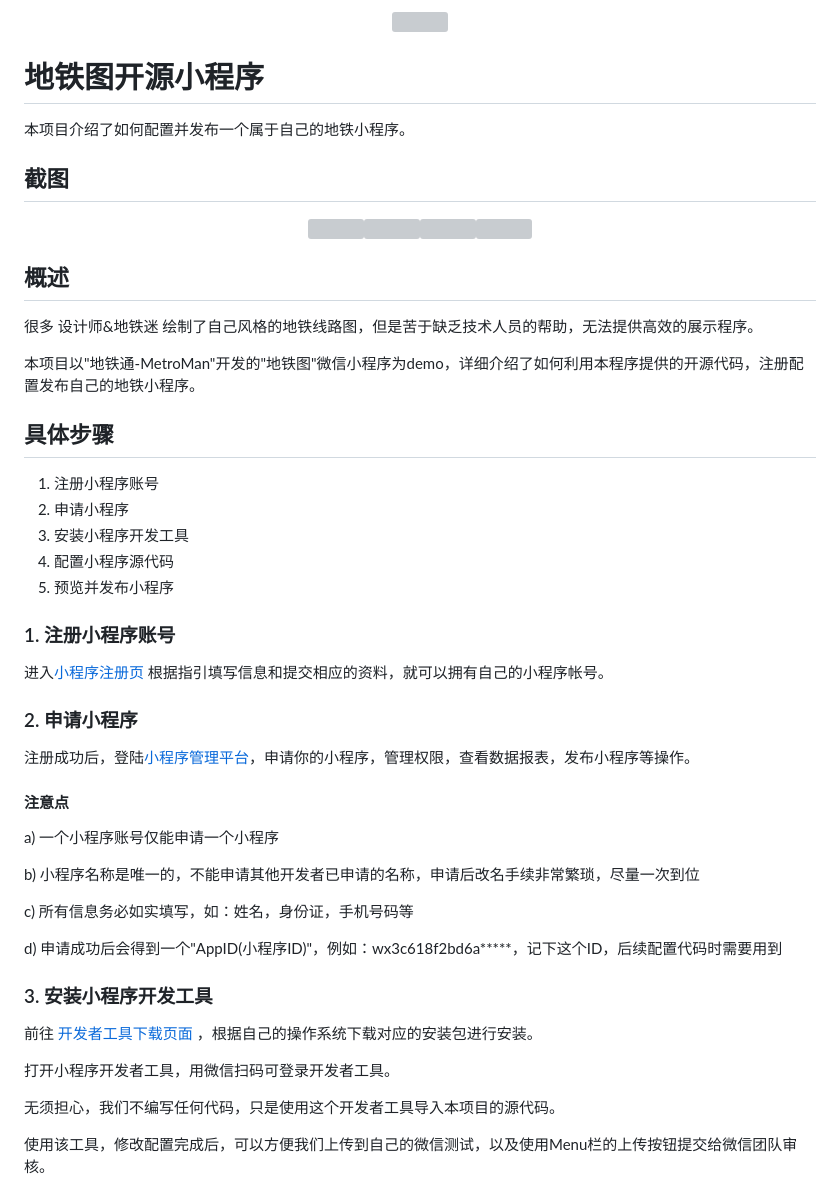
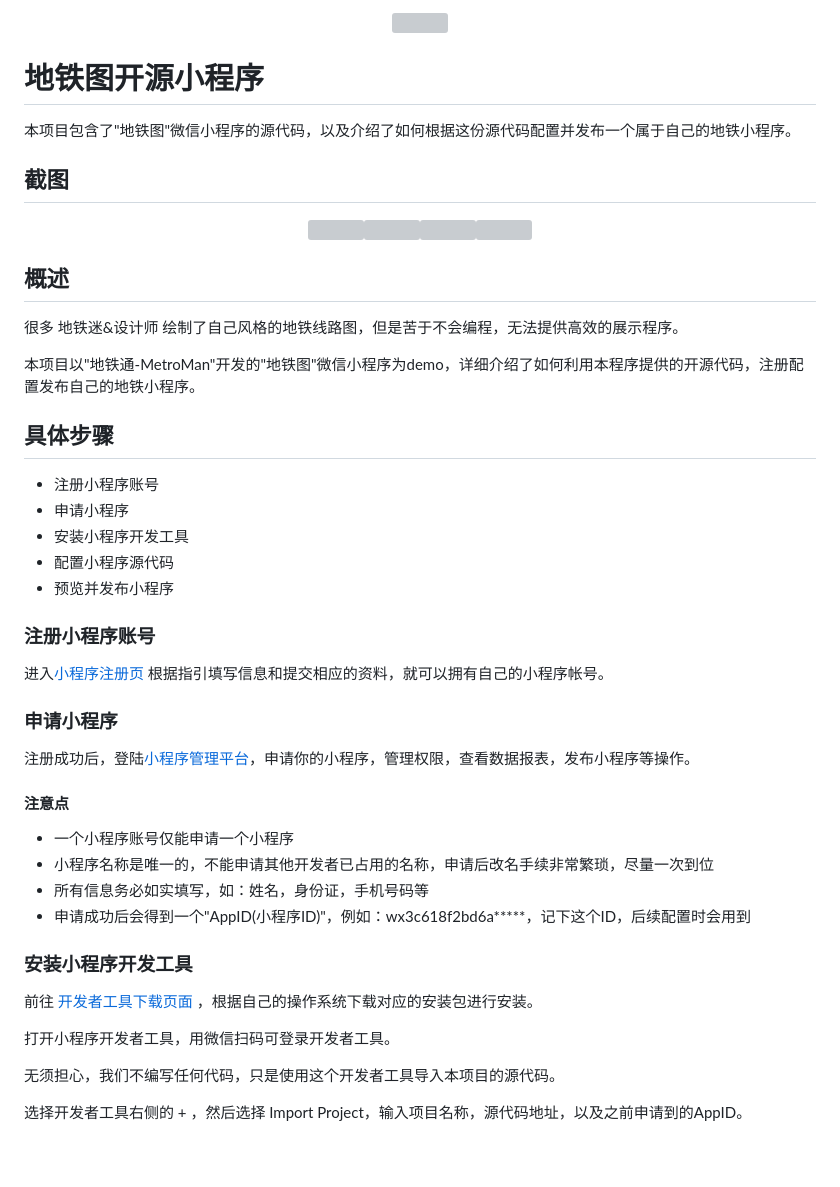
Before and after one commit to metromancn/MetroMapOpenMiniProgram, a Markdown page: README.md, the part around the change printed below. Rendered like a GitHub page; blank space fills up the shorter version; grey boxes are pictures that could not be loaded.

```diff
--- a/README.md
+++ b/README.md
@@ -2,7 +2,7 @@
 
 # 地铁图开源小程序
 
-本项目介绍了如何配置并发布一个属于自己的地铁小程序。
+本项目包含了"地铁图"微信小程序的源代码，以及介绍了如何根据这份源代码配置并发布一个属于自己的地铁小程序。
 
 ## 截图
 
@@ -10,38 +10,34 @@
 
 ## 概述
 
-很多 设计师&地铁迷 绘制了自己风格的地铁线路图，但是苦于缺乏技术人员的帮助，无法提供高效的展示程序。
+很多 地铁迷&设计师 绘制了自己风格的地铁线路图，但是苦于不会编程，无法提供高效的展示程序。
 
 本项目以"地铁通-MetroMan"开发的"地铁图"微信小程序为demo，详细介绍了如何利用本程序提供的开源代码，注册配置发布自己的地铁小程序。
 
 ## 具体步骤
 
-1. 注册小程序账号
-2. 申请小程序
-3. 安装小程序开发工具
-4. 配置小程序源代码
-5. 预览并发布小程序
+* 注册小程序账号
+* 申请小程序
+* 安装小程序开发工具
+* 配置小程序源代码
+* 预览并发布小程序
 
-### 1. 注册小程序账号
+### 注册小程序账号
 
 进入[小程序注册页](https://developers.weixin.qq.com/miniprogram/dev/quickstart/basic/getstart.html#%E7%94%B3%E8%AF%B7%E5%B8%90%E5%8F%B7) 根据指引填写信息和提交相应的资料，就可以拥有自己的小程序帐号。
 
-### 2. 申请小程序
+### 申请小程序
 
 注册成功后，登陆[小程序管理平台](https://mp.weixin.qq.com/)，申请你的小程序，管理权限，查看数据报表，发布小程序等操作。
 
 #### 注意点
-
-a) 一个小程序账号仅能申请一个小程序
-
-b) 小程序名称是唯一的，不能申请其他开发者已申请的名称，申请后改名手续非常繁琐，尽量一次到位
-
-c) 所有信息务必如实填写，如：姓名，身份证，手机号码等
-
-d) 申请成功后会得到一个"AppID(小程序ID)"，例如：wx3c618f2bd6a*****，记下这个ID，后续配置代码时需要用到
+* 一个小程序账号仅能申请一个小程序
+* 小程序名称是唯一的，不能申请其他开发者已占用的名称，申请后改名手续非常繁琐，尽量一次到位
+* 所有信息务必如实填写，如：姓名，身份证，手机号码等
+* 申请成功后会得到一个"AppID(小程序ID)"，例如：wx3c618f2bd6a*****，记下这个ID，后续配置时会用到
 
 
-### 3. 安装小程序开发工具
+### 安装小程序开发工具
 
 前往 [开发者工具下载页面](https://developers.weixin.qq.com/miniprogram/dev/devtools/download.html?t=19040917) ，根据自己的操作系统下载对应的安装包进行安装。
 
@@ -49,5 +45,5 @@ d) 申请成功后会得到一个"AppID(小程序ID)"，例如：wx3c618f2bd6a**
 
 无须担心，我们不编写任何代码，只是使用这个开发者工具导入本项目的源代码。
 
-使用该工具，修改配置完成后，可以方便我们上传到自己的微信测试，以及使用Menu栏的上传按钮提交给微信团队审核。
+选择开发者工具右侧的 + ，然后选择 Import Project，输入项目名称，源代码地址，以及之前申请到的AppID。
 
```
Also changed, not shown: other parts of README.md (+9 -3 lines), image/dev01.png (added), image/import.png (added).
